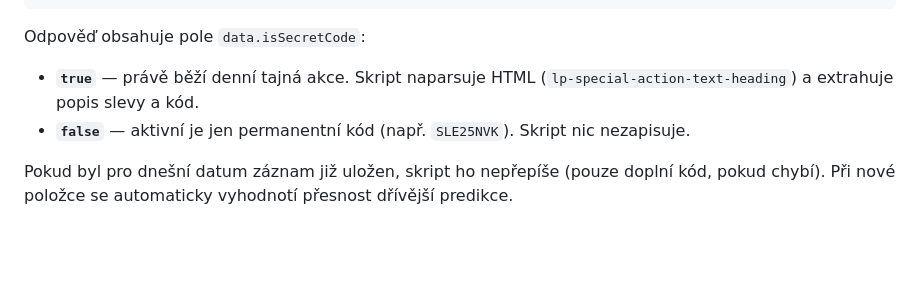
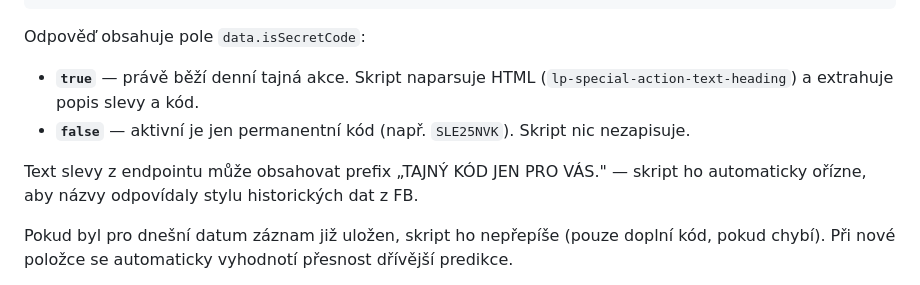
Before and after one commit to tomini/OK_predictor, a Markdown page: README.md, the part around the change. Rendered like a GitHub page; blank space fills up the shorter version.

Commit message:
README update - endpoint prefix stripping

```diff
--- a/README.md
+++ b/README.md
@@ -59,6 +59,8 @@ https://www.odkarla.cz/HeaderPromo/jsHeaderPromoSecret
 Odpověď obsahuje pole `data.isSecretCode`:
 - **`true`** — právě běží denní tajná akce. Skript naparsuje HTML (`lp-special-action-text-heading`) a extrahuje popis slevy a kód.
 - **`false`** — aktivní je jen permanentní kód (např. `SLE25NVK`). Skript nic nezapisuje.
+
+Text slevy z endpointu může obsahovat prefix „TAJNÝ KÓD JEN PRO VÁS." — skript ho automaticky ořízne, aby názvy odpovídaly stylu historických dat z FB.
 
 Pokud byl pro dnešní datum záznam již uložen, skript ho nepřepíše (pouze doplní kód, pokud chybí). Při nové položce se automaticky vyhodnotí přesnost dřívější predikce.
 
```
